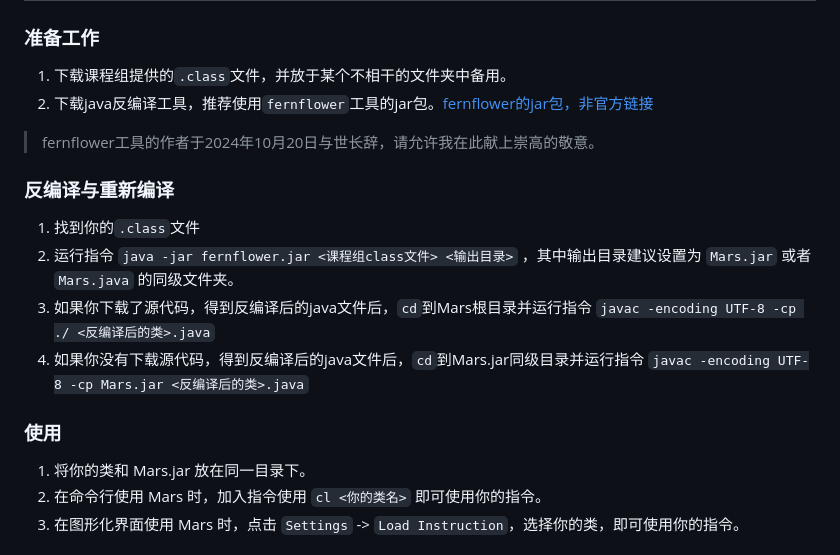
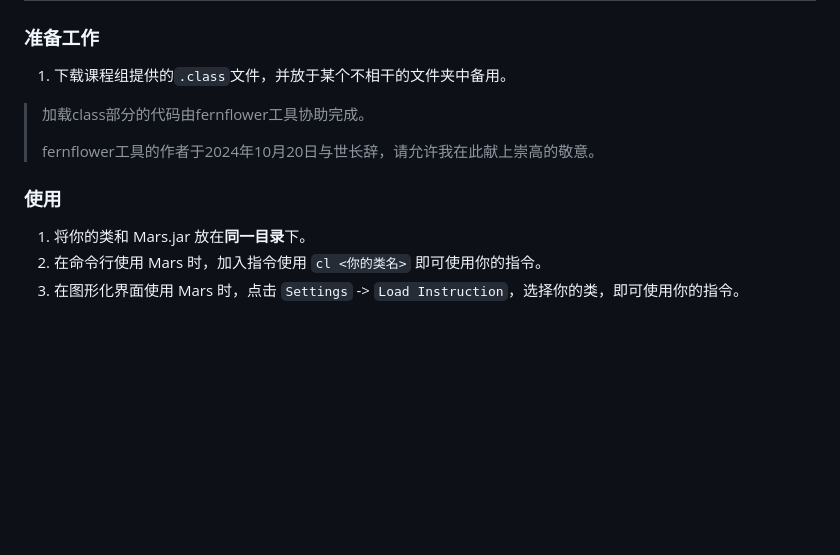
Before and after one commit to Toby-Shi-cloud/Mars-with-BUAA-CO-extension, a Markdown page: README.md, the part around one of its changes. GitHub-like rendering; blank space fills up the shorter version.

Commit message:
2024/11/19: fix README.md , declare the direct support to original .class files

```diff
--- a/README.md
+++ b/README.md
@@ -91,20 +91,14 @@ java -jar mars.jar testcode.asm mc CompactLargeText coL1 cl bhelbal.class ig
 
 ### 准备工作
 1. 下载课程组提供的`.class`文件，并放于某个不相干的文件夹中备用。
-2. 下载java反编译工具，推荐使用`fernflower`工具的jar包。[fernflower的jar包，非官方链接](http://the.bytecode.club/fernflower.jar)
 
+> 加载class部分的代码由fernflower工具协助完成。
+>
 > fernflower工具的作者于2024年10月20日与世长辞，请允许我在此献上崇高的敬意。
-
-### 反编译与重新编译
-
-1. 找到你的`.class`文件
-2. 运行指令 `java -jar fernflower.jar <课程组class文件> <输出目录>` ，其中输出目录建议设置为 `Mars.jar` 或者 `Mars.java` 的同级文件夹。
-3. 如果你下载了源代码，得到反编译后的java文件后，`cd`到Mars根目录并运行指令 `javac -encoding UTF-8 -cp ./ <反编译后的类>.java`
-4. 如果你没有下载源代码，得到反编译后的java文件后，`cd`到Mars.jar同级目录并运行指令 `javac -encoding UTF-8 -cp Mars.jar <反编译后的类>.java`
 
 ### 使用
 
-1. 将你的类和 Mars.jar 放在同一目录下。
+1. 将你的类和 Mars.jar 放在**同一目录**下。
 2. 在命令行使用 Mars 时，加入指令使用 `cl <你的类名>` 即可使用你的指令。
 3. 在图形化界面使用 Mars 时，点击 `Settings` -> `Load Instruction`，选择你的类，即可使用你的指令。
 
```
Also changed, not shown: other parts of README.md (+1 -1 lines).
